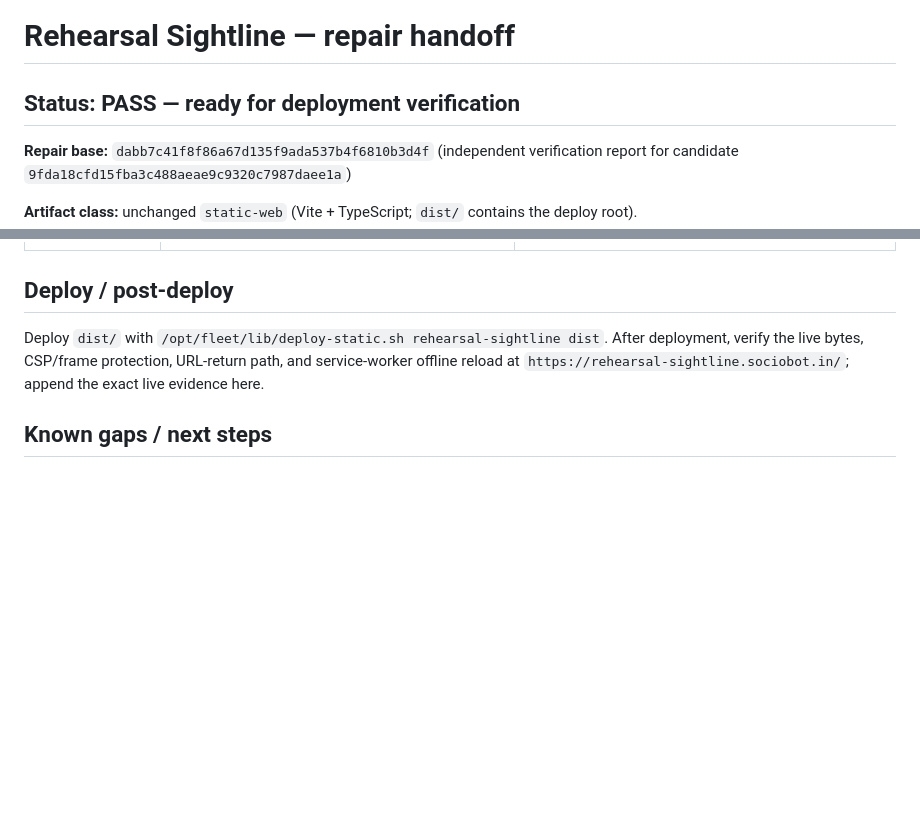
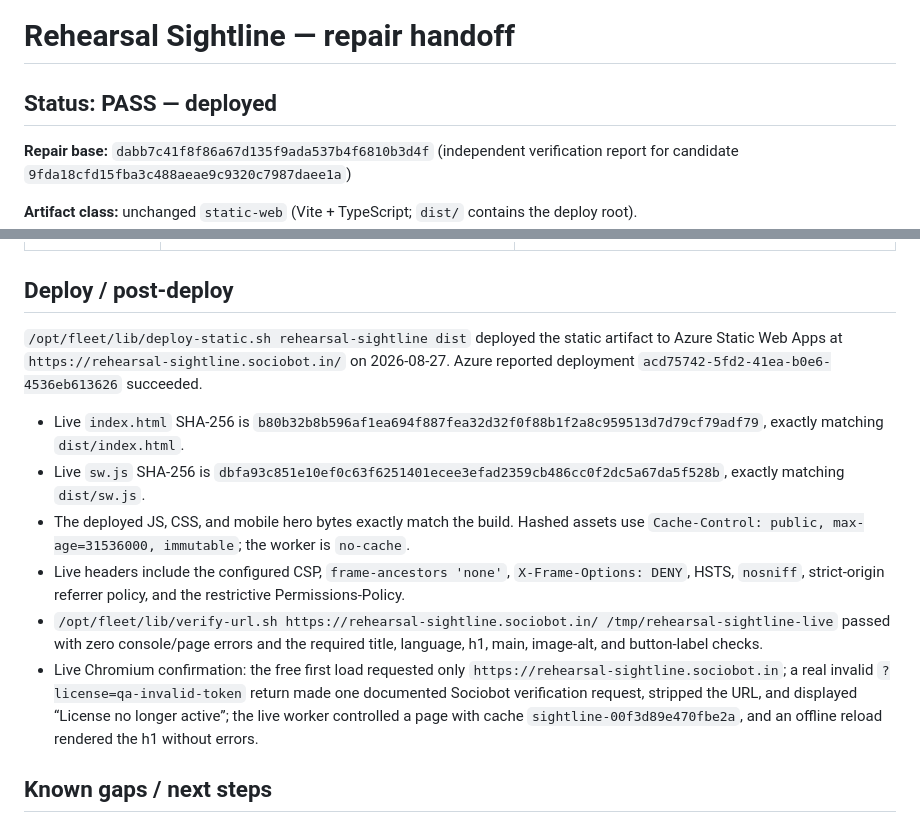
Before and after one commit to B-Divyesh/sf-rehearsal-sightline, a Markdown page: .factory/handoff.md, 2 parts joined by grey strips. GitHub-like rendering; blank space fills up the shorter version.

Commit message:
docs: record repair deployment evidence

```diff
--- a/.factory/handoff.md
+++ b/.factory/handoff.md
@@ -1,6 +1,6 @@
 # Rehearsal Sightline — repair handoff
 
-## Status: PASS — ready for deployment verification
+## Status: PASS — deployed
 
 **Repair base:** `dabb7c41f8f86a67d135f9ada537b4f6810b3d4f` (independent verification report for candidate `9fda18cfd15fba3c488aeae9c9320c7987daee1a`)
 
@@ -39,7 +39,14 @@
 
 ## Deploy / post-deploy
 
-Deploy `dist/` with `/opt/fleet/lib/deploy-static.sh rehearsal-sightline dist`. After deployment, verify the live bytes, CSP/frame protection, URL-return path, and service-worker offline reload at `https://rehearsal-sightline.sociobot.in/`; append the exact live evidence here.
+`/opt/fleet/lib/deploy-static.sh rehearsal-sightline dist` deployed the static artifact to Azure Static Web Apps at `https://rehearsal-sightline.sociobot.in/` on 2026-08-27. Azure reported deployment `acd75742-5fd2-41ea-b0e6-4536eb613626` succeeded.
+
+- Live `index.html` SHA-256 is `b80b32b8b596af1ea694f887fea32d32f0f88b1f2a8c959513d7d79cf79adf79`, exactly matching `dist/index.html`.
+- Live `sw.js` SHA-256 is `dbfa93c851e10ef0c63f6251401ecee3efad2359cb486cc0f2dc5a67da5f528b`, exactly matching `dist/sw.js`.
+- The deployed JS, CSS, and mobile hero bytes exactly match the build. Hashed assets use `Cache-Control: public, max-age=31536000, immutable`; the worker is `no-cache`.
+- Live headers include the configured CSP, `frame-ancestors 'none'`, `X-Frame-Options: DENY`, HSTS, `nosniff`, strict-origin referrer policy, and the restrictive Permissions-Policy.
+- `/opt/fleet/lib/verify-url.sh https://rehearsal-sightline.sociobot.in/ /tmp/rehearsal-sightline-live` passed with zero console/page errors and the required title, language, h1, main, image-alt, and button-label checks.
+- Live Chromium confirmation: the free first load requested only `https://rehearsal-sightline.sociobot.in`; a real invalid `?license=qa-invalid-token` return made one documented Sociobot verification request, stripped the URL, and displayed “License no longer active”; the live worker controlled a page with cache `sightline-00f3d89e470fbe2a`, and an offline reload rendered the h1 without errors.
 
 ## Known gaps / next steps
 
```
